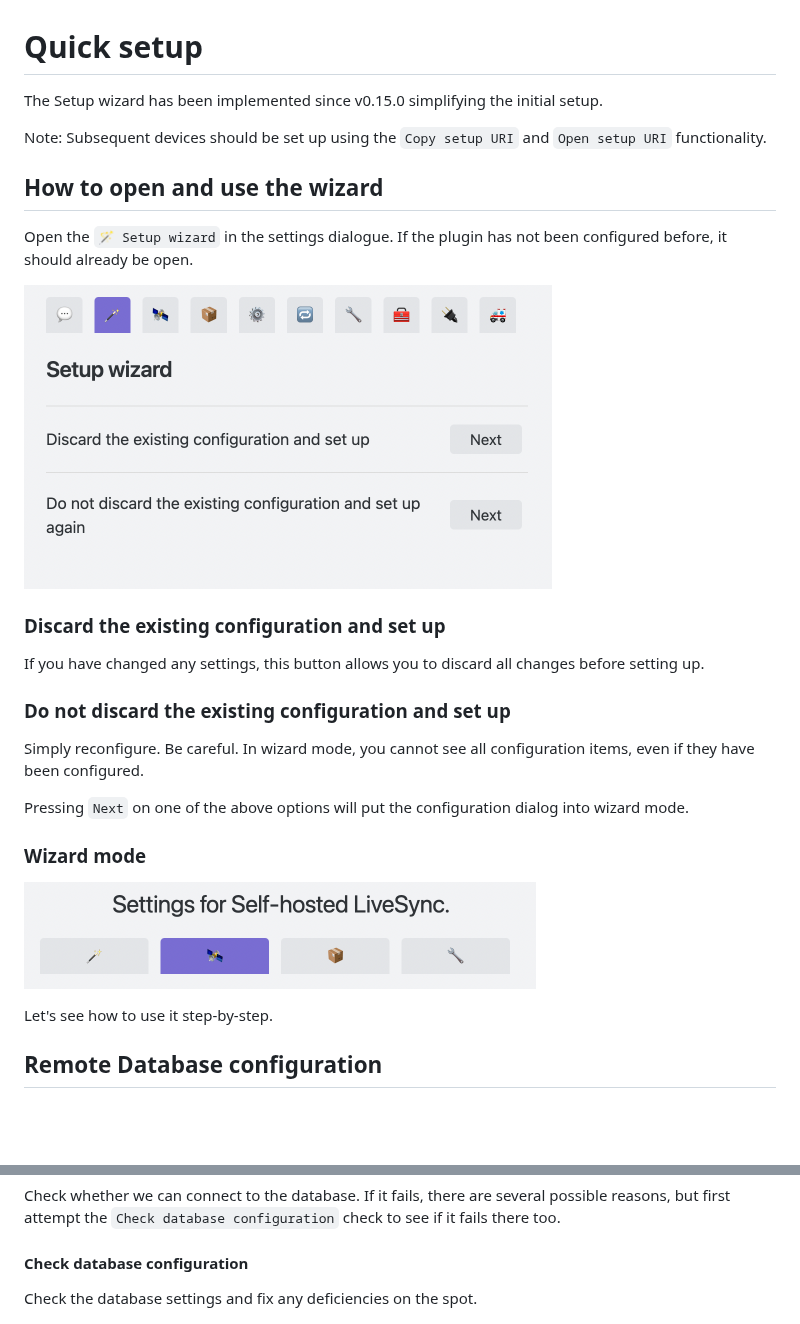
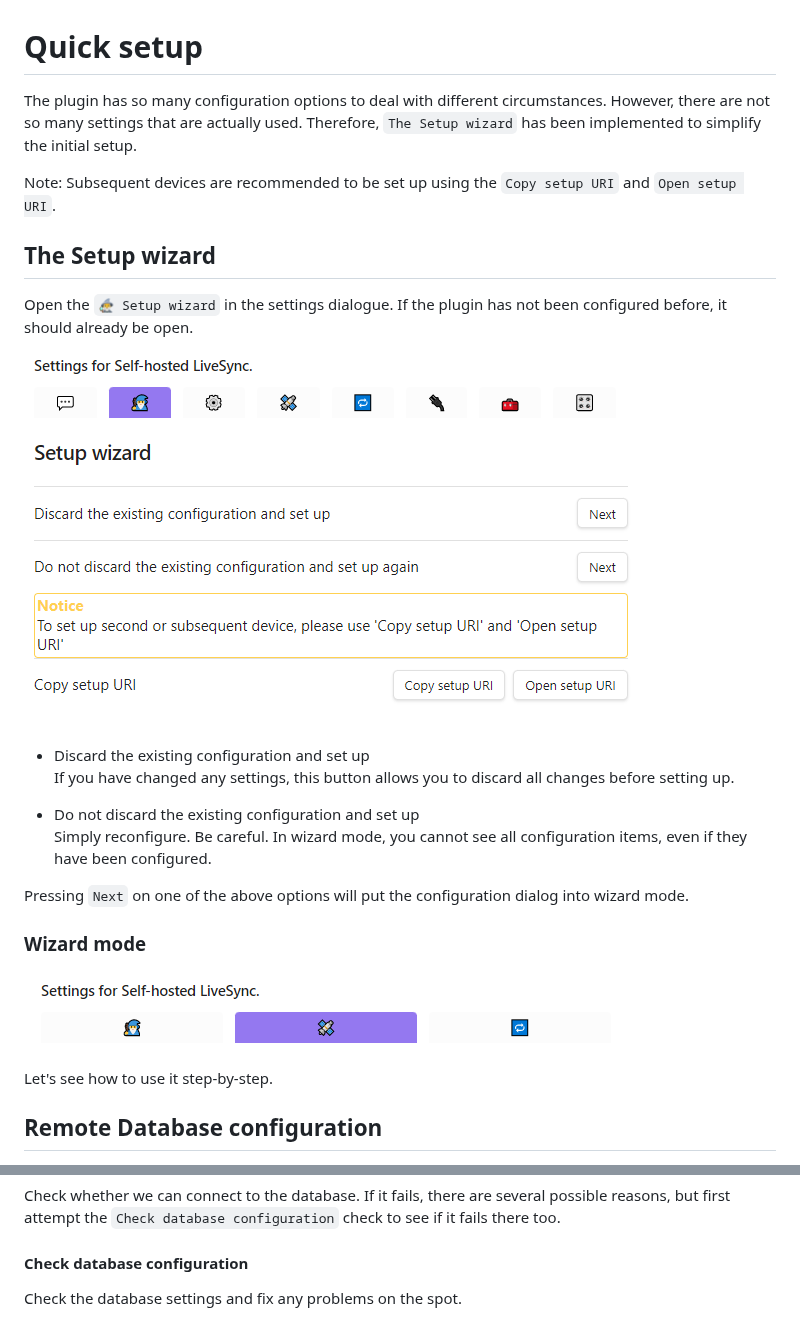
Before and after one commit to vrtmrz/obsidian-livesync, a Markdown page: docs/quick_setup.md, 2 parts joined by grey strips. Drawn GitHub-style; pictures changed too: images/quick_setup_1.png, images/quick_setup_2.png; blank space fills up the shorter version.

```diff
--- a/docs/quick_setup.md
+++ b/docs/quick_setup.md
@@ -1,17 +1,17 @@
 # Quick setup
-The Setup wizard has been implemented since v0.15.0 simplifying the initial setup.
+The plugin has so many configuration options to deal with different circumstances. However, there are not so many settings that are actually used. Therefore, `The Setup wizard` has been implemented to simplify the initial setup.
 
-Note: Subsequent devices should be set up using the `Copy setup URI` and `Open setup URI` functionality.
+Note: Subsequent devices are recommended to be set up using the `Copy setup URI` and `Open setup URI`.
 
-## How to open and use the wizard
-Open the `🪄 Setup wizard` in the settings dialogue. If the plugin has not been configured before, it should already be open.
+## The Setup wizard
+Open the `🧙‍♂️ Setup wizard` in the settings dialogue. If the plugin has not been configured before, it should already be open.
 
 ![](../images/quick_setup_1.png)
 
-### Discard the existing configuration and set up
+- Discard the existing configuration and set up
 If you have changed any settings, this button allows you to discard all changes before setting up.
 
-### Do not discard the existing configuration and set up
+- Do not discard the existing configuration and set up
 Simply reconfigure. Be careful. In wizard mode, you cannot see all configuration items, even if they have been configured.
 
 Pressing `Next` on one of the above options will put the configuration dialog into wizard mode.
@@ -49,7 +42,7 @@ Check whether we can connect to the database. If it fails, there are several pos
 
 #### Check database configuration
 
-Check the database settings and fix any deficiencies on the spot.
+Check the database settings and fix any problems on the spot.
 
 ![](../images/quick_setup_6.png)
 
```
Also changed, not shown: other parts of docs/quick_setup.md (+18 -27 lines), docs/quick_setup_ja.md (+16 -22 lines), images/quick_setup_4.png, images/quick_setup_9_1.png.
